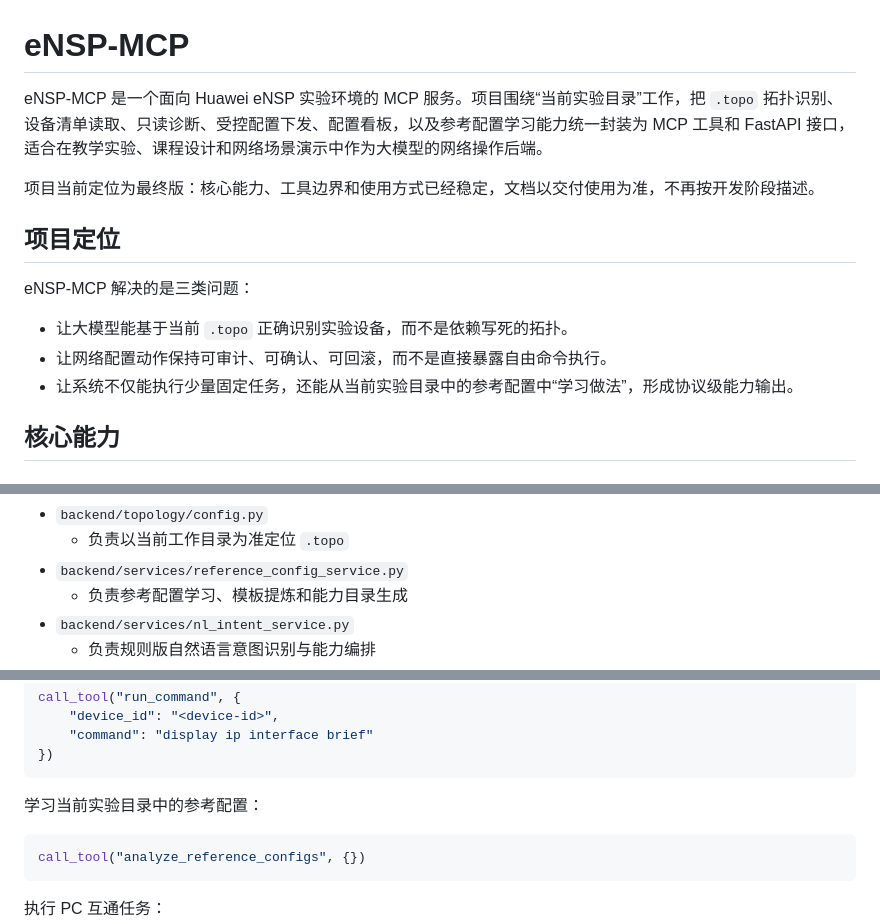
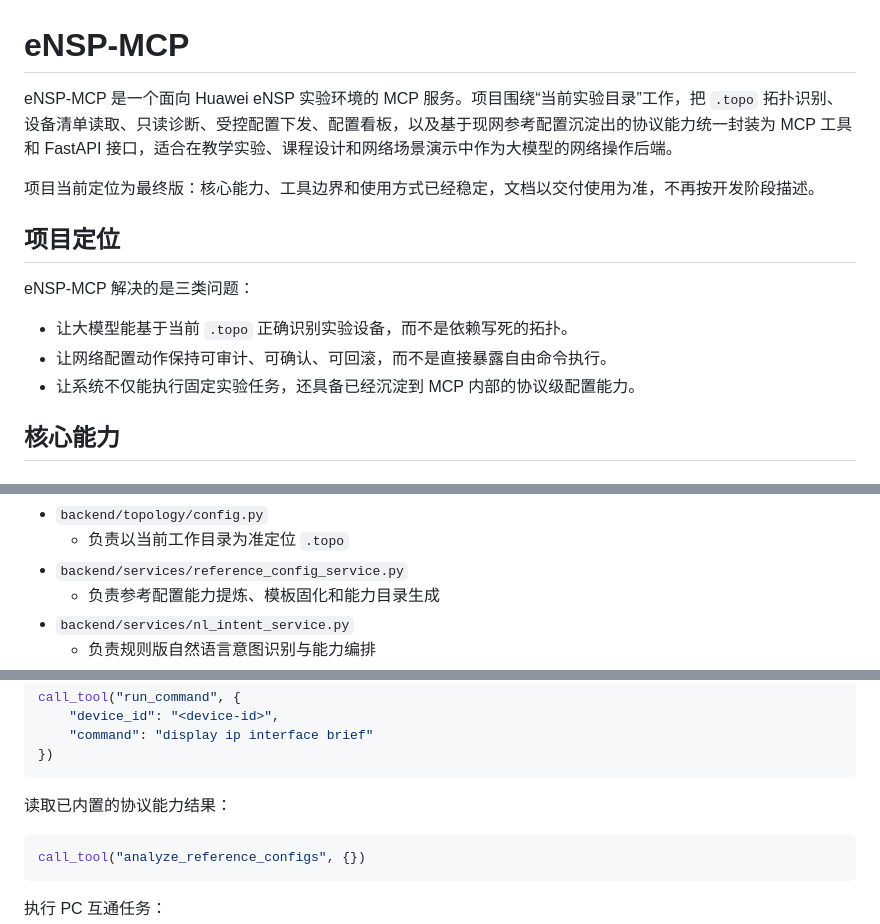
Before and after one commit to jmsgfc/ensp-mcp, a Markdown page: README.md, 3 parts joined by grey strips. GitHub-like rendering.

````diff
--- a/README.md
+++ b/README.md
@@ -1,6 +1,6 @@
 # eNSP-MCP
 
-eNSP-MCP 是一个面向 Huawei eNSP 实验环境的 MCP 服务。项目围绕“当前实验目录”工作，把 `.topo` 拓扑识别、设备清单读取、只读诊断、受控配置下发、配置看板，以及参考配置学习能力统一封装为 MCP 工具和 FastAPI 接口，适合在教学实验、课程设计和网络场景演示中作为大模型的网络操作后端。
+eNSP-MCP 是一个面向 Huawei eNSP 实验环境的 MCP 服务。项目围绕“当前实验目录”工作，把 `.topo` 拓扑识别、设备清单读取、只读诊断、受控配置下发、配置看板，以及基于现网参考配置沉淀出的协议能力统一封装为 MCP 工具和 FastAPI 接口，适合在教学实验、课程设计和网络场景演示中作为大模型的网络操作后端。
 
 项目当前定位为最终版：核心能力、工具边界和使用方式已经稳定，文档以交付使用为准，不再按开发阶段描述。
 
@@ -10,7 +10,7 @@ eNSP-MCP 解决的是三类问题：
 
 - 让大模型能基于当前 `.topo` 正确识别实验设备，而不是依赖写死的拓扑。
 - 让网络配置动作保持可审计、可确认、可回滚，而不是直接暴露自由命令执行。
-- 让系统不仅能执行少量固定任务，还能从当前实验目录中的参考配置中“学习做法”，形成协议级能力输出。
+- 让系统不仅能执行固定实验任务，还具备已经沉淀到 MCP 内部的协议级配置能力。
 
 ## 核心能力
 
@@ -82,7 +80,7 @@ requirements.txt                  Python 依赖
 - `backend/topology/config.py`
   - 负责以当前工作目录为准定位 `.topo`
 - `backend/services/reference_config_service.py`
-  - 负责参考配置学习、模板提炼和能力目录生成
+  - 负责参考配置能力提炼、模板固化和能力目录生成
 - `backend/services/nl_intent_service.py`
   - 负责规则版自然语言意图识别与能力编排
 - `backend/mcp/tools.py`
@@ -292,7 +290,7 @@ call_tool("run_command", {
 })
 ```
 
-学习当前实验目录中的参考配置：
+读取已内置的协议能力结果：
 
 ```python
 call_tool("analyze_reference_configs", {})
````
Also changed, not shown: other parts of README.md (+13 -15 lines).
